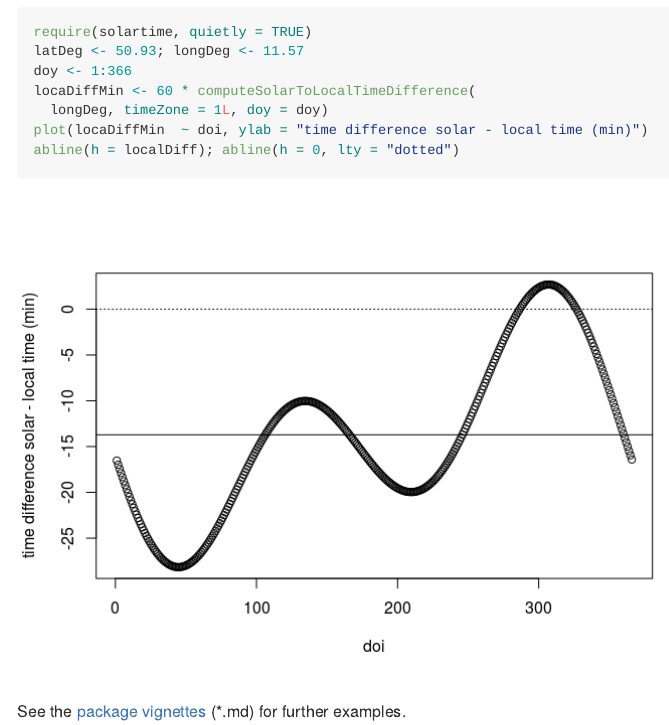
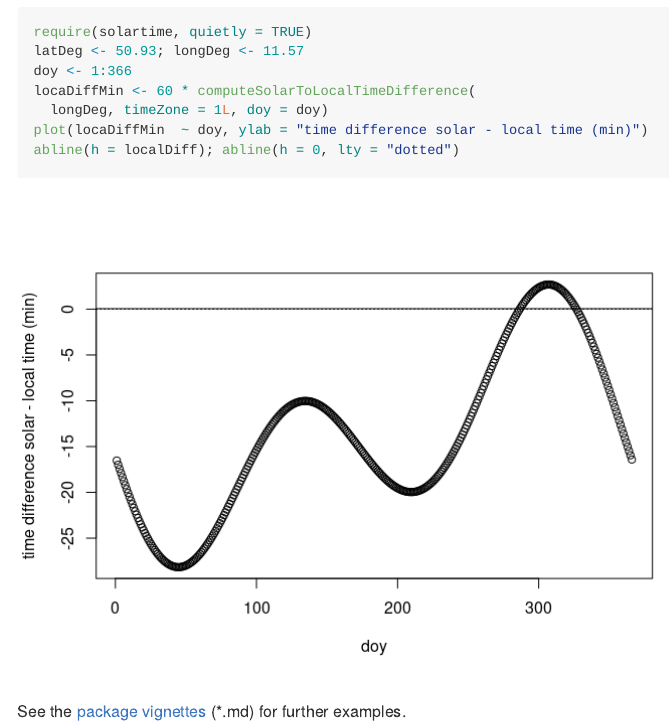
Before and after one commit to bgctw/solartime, an R Markdown document (README.Rmd): the page in a window 1100 px wide, from 640 px down. The pictures show the output file README.md that the author committed with the source, drawn offline in the style of GitHub; badge pictures from the web are left out.

Commit message:
update Readme.md from Rmd

````diff
--- a/README.Rmd
+++ b/README.Rmd
@@ -56,7 +56,7 @@ latDeg <- 50.93; longDeg <- 11.57
 doy <- 1:366
 locaDiffMin <- 60 * computeSolarToLocalTimeDifference(
   longDeg, timeZone = 1L, doy = doy)
-plot(locaDiffMin  ~ doi, ylab = "time difference solar - local time (min)")
+plot(locaDiffMin  ~ doy, ylab = "time difference solar - local time (min)")
 abline(h = localDiff); abline(h = 0, lty = "dotted")
 ```
 
````
Also changed, not shown: README.md, tools/README-eccentricityPlot-1.png, 1 other file.
